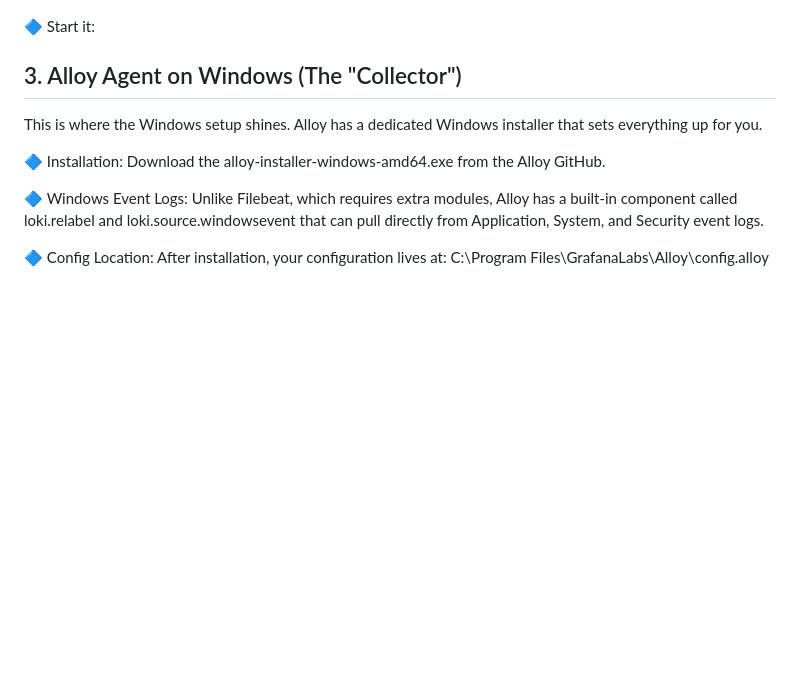
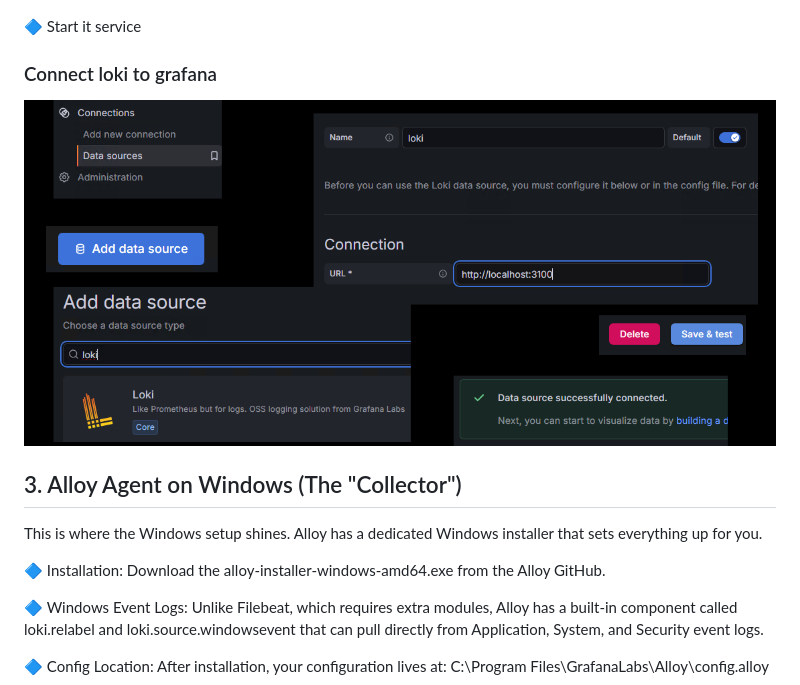
Before and after one commit to spawnmarvel/todo-and-current, a Markdown page: grafana_loki_alloy/README.md, the part around the change. Drawn GitHub-style; pictures changed too: grafana_loki_alloy/images/datasource_loki.png (added); blank space fills up the shorter version.

Commit message:
scp

```diff
--- a/grafana_loki_alloy/README.md
+++ b/grafana_loki_alloy/README.md
@@ -254,7 +254,11 @@ New loki files
 
 ![loki files](https://github.com/spawnmarvel/todo-and-current/blob/main/grafana_loki_alloy/images/loki_files.png)
 
-🔷 Start it:
+🔷 Start it service
+
+### Connect loki to grafana
+
+![datasource](https://github.com/spawnmarvel/todo-and-current/blob/main/grafana_loki_alloy/images/datasource_loki.png)
 
 ## 3. Alloy Agent on Windows (The "Collector")
 
```
